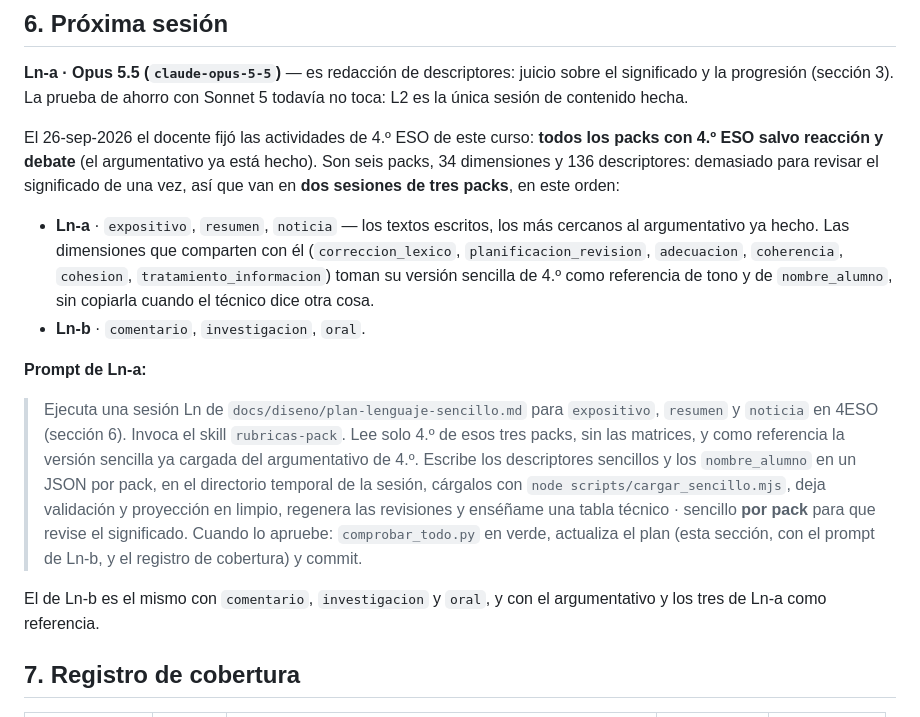
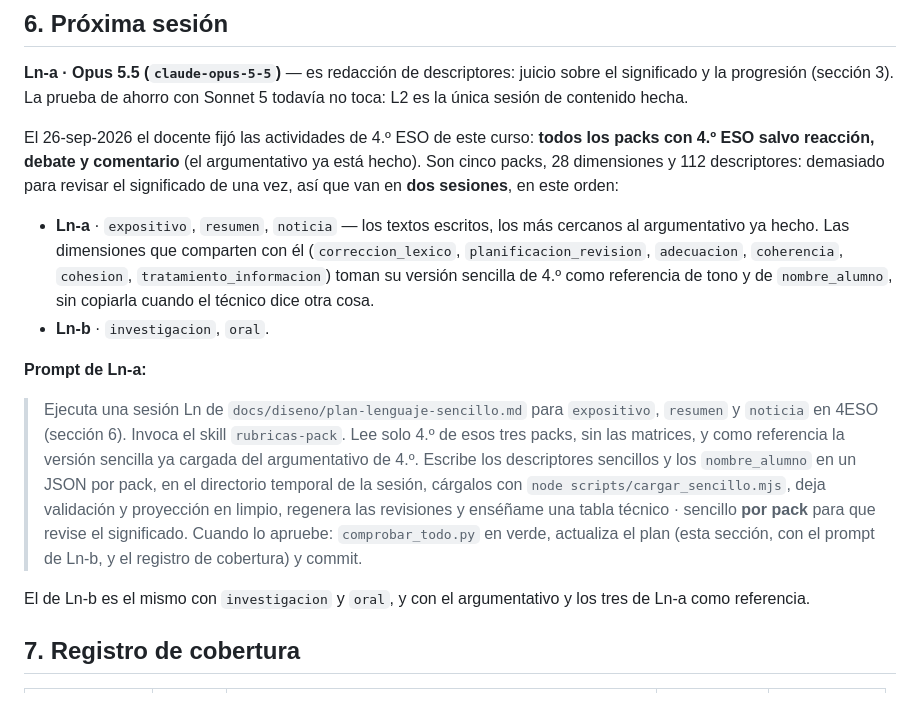
Before and after one commit to josele-duplex/rubricas, a Markdown page: docs/diseno/plan-lenguaje-sencillo.md, the part around the change. Drawn GitHub-style.

Commit message:
Plan del lenguaje sencillo: el comentario sale de las actividades de 4.º ESO
El docente lo descarta también. Quedan cinco packs: Ln-a sigue igual
(expositivo, resumen, noticia) y Ln-b se queda en investigación y
exposición oral.

Co-Authored-By: Claude Opus 5.5 <noreply@anthropic.com>

```diff
--- a/docs/diseno/plan-lenguaje-sencillo.md
+++ b/docs/diseno/plan-lenguaje-sencillo.md
@@ -206,16 +206,16 @@ significado y la progresión (sección 3). La prueba de ahorro con Sonnet 5 toda
 es la única sesión de contenido hecha.
 
 El 26-sep-2026 el docente fijó las actividades de 4.º ESO de este curso: **todos los packs con
-4.º ESO salvo reacción y debate** (el argumentativo ya está hecho). Son seis packs, 34
-dimensiones y 136 descriptores: demasiado para revisar el significado de una vez, así que van
-en **dos sesiones de tres packs**, en este orden:
+4.º ESO salvo reacción, debate y comentario** (el argumentativo ya está hecho). Son cinco
+packs, 28 dimensiones y 112 descriptores: demasiado para revisar el significado de una vez,
+así que van en **dos sesiones**, en este orden:
 
 - **Ln-a** · `expositivo`, `resumen`, `noticia` — los textos escritos, los más cercanos al
   argumentativo ya hecho. Las dimensiones que comparten con él (`correccion_lexico`,
   `planificacion_revision`, `adecuacion`, `coherencia`, `cohesion`,
   `tratamiento_informacion`) toman su versión sencilla de 4.º como referencia de tono y
   de `nombre_alumno`, sin copiarla cuando el técnico dice otra cosa.
-- **Ln-b** · `comentario`, `investigacion`, `oral`.
+- **Ln-b** · `investigacion`, `oral`.
 
 **Prompt de Ln-a:**
 
@@ -229,7 +229,7 @@ en **dos sesiones de tres packs**, en este orden:
 > significado. Cuando lo apruebe: `comprobar_todo.py` en verde, actualiza el plan (esta
 > sección, con el prompt de Ln-b, y el registro de cobertura) y commit.
 
-El de Ln-b es el mismo con `comentario`, `investigacion` y `oral`, y con el argumentativo y
+El de Ln-b es el mismo con `investigacion` y `oral`, y con el argumentativo y
 los tres de Ln-a como referencia.
 
 ## 7. Registro de cobertura
```
